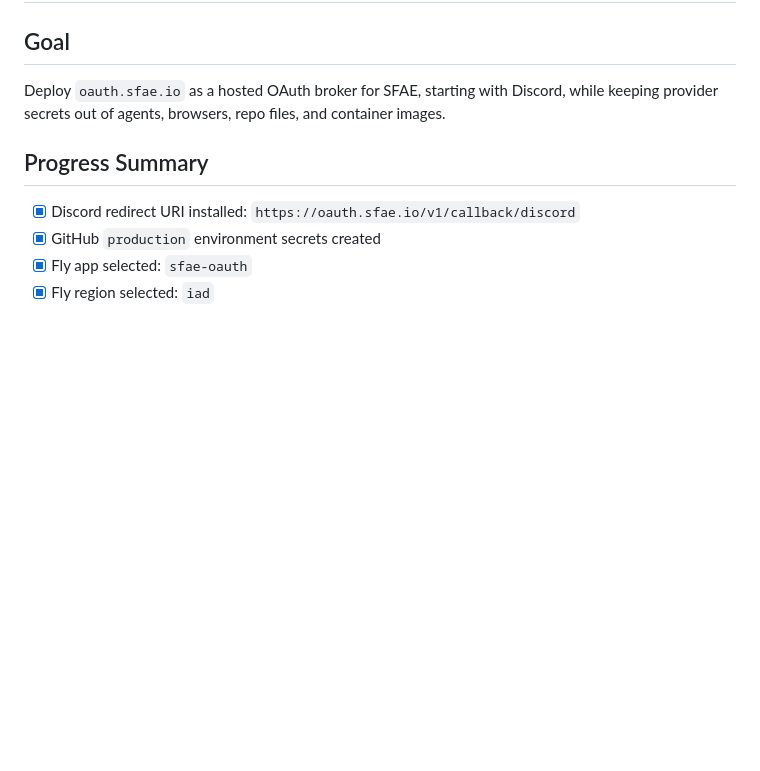
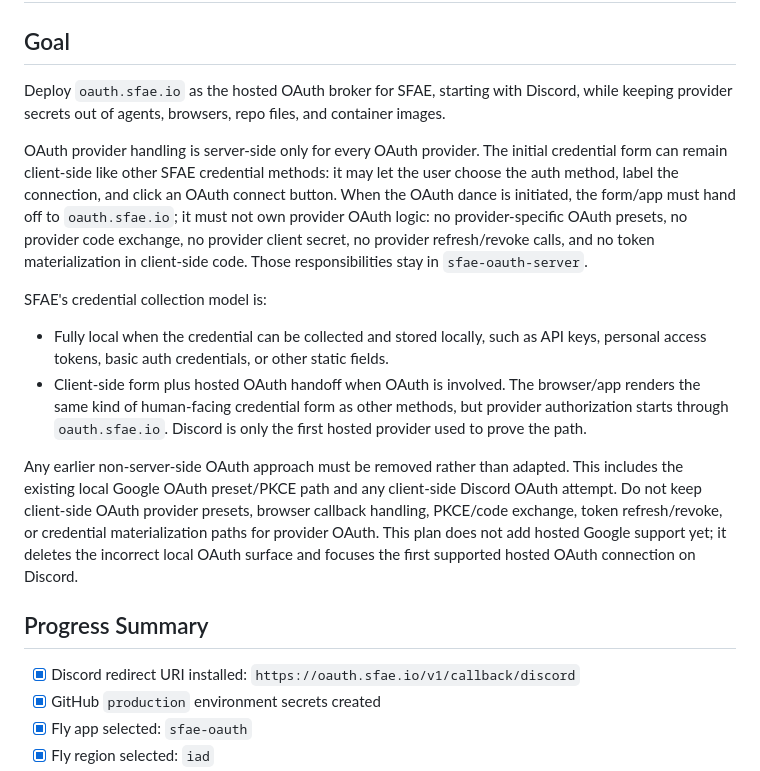
Before and after one commit to fundamental-research-labs/sfae, a Markdown page: plans/014-hosted-discord-oauth-service.md, the part around one of its changes. GitHub-like rendering; blank space fills up the shorter version.

```diff
--- a/plans/014-hosted-discord-oauth-service.md
+++ b/plans/014-hosted-discord-oauth-service.md
@@ -2,7 +2,16 @@
 
 ## Goal
 
-Deploy `oauth.sfae.io` as a hosted OAuth broker for SFAE, starting with Discord, while keeping provider secrets out of agents, browsers, repo files, and container images.
+Deploy `oauth.sfae.io` as the hosted OAuth broker for SFAE, starting with Discord, while keeping provider secrets out of agents, browsers, repo files, and container images.
+
+OAuth provider handling is server-side only for every OAuth provider. The initial credential form can remain client-side like other SFAE credential methods: it may let the user choose the auth method, label the connection, and click an OAuth connect button. When the OAuth dance is initiated, the form/app must hand off to `oauth.sfae.io`; it must not own provider OAuth logic: no provider-specific OAuth presets, no provider code exchange, no provider client secret, no provider refresh/revoke calls, and no token materialization in client-side code. Those responsibilities stay in `sfae-oauth-server`.
+
+SFAE's credential collection model is:
+
+- Fully local when the credential can be collected and stored locally, such as API keys, personal access tokens, basic auth credentials, or other static fields.
+- Client-side form plus hosted OAuth handoff when OAuth is involved. The browser/app renders the same kind of human-facing credential form as other methods, but provider authorization starts through `oauth.sfae.io`. Discord is only the first hosted provider used to prove the path.
+
+Any earlier non-server-side OAuth approach must be removed rather than adapted. This includes the existing local Google OAuth preset/PKCE path and any client-side Discord OAuth attempt. Do not keep client-side OAuth provider presets, browser callback handling, PKCE/code exchange, token refresh/revoke, or credential materialization paths for provider OAuth. This plan does not add hosted Google support yet; it deletes the incorrect local OAuth surface and focuses the first supported hosted OAuth connection on Discord.
 
 ## Progress Summary
 
```
Also changed, not shown: other parts of plans/014-hosted-discord-oauth-service.md (+21 -5 lines).
